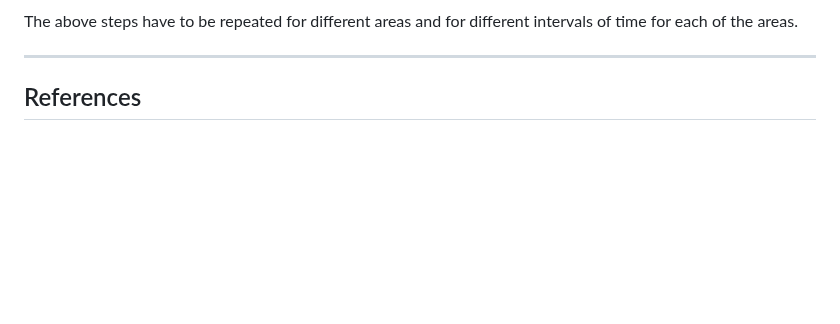
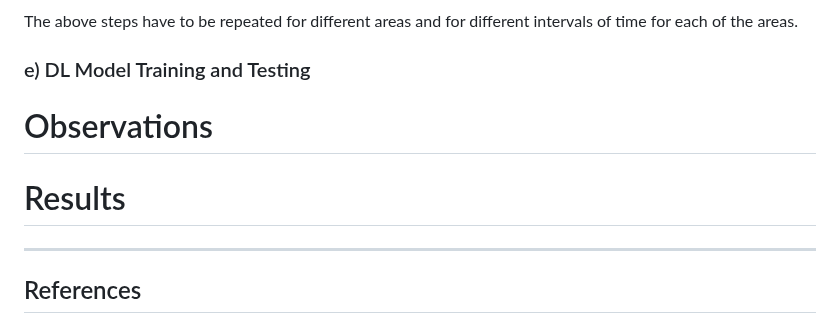
Before and after one commit to IEEE-GRSS-GTSD-Hackathon/12-PyGeoAI, a Markdown page: README.md, the part around the change. Rendered like a GitHub page; blank space fills up the shorter version.

```diff
--- a/README.md
+++ b/README.md
@@ -74,6 +74,10 @@ dNBR values can vary from case to case, and so, if possible, interpretation in s
 ![image(7)](https://user-images.githubusercontent.com/56718090/235291606-041a9dd0-ef9e-4434-b8d1-9309da8323bc.png)
 
 The above steps have to be repeated for different areas and for different intervals of time for each of the areas.
+### e) DL Model Training and Testing
+
+# Observations
+# Results
 
 <hr>
 
```
